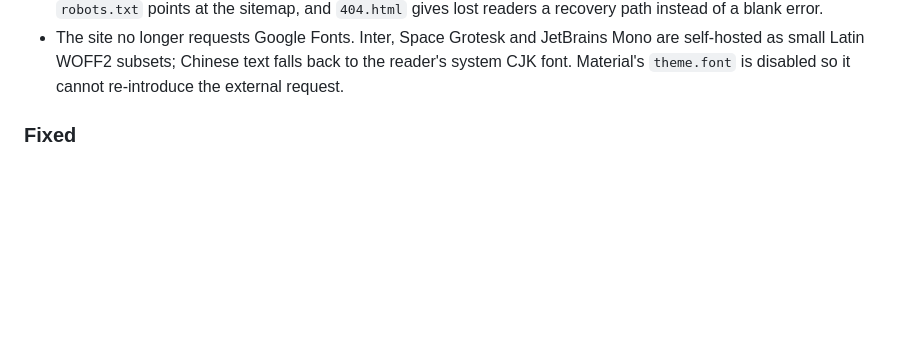
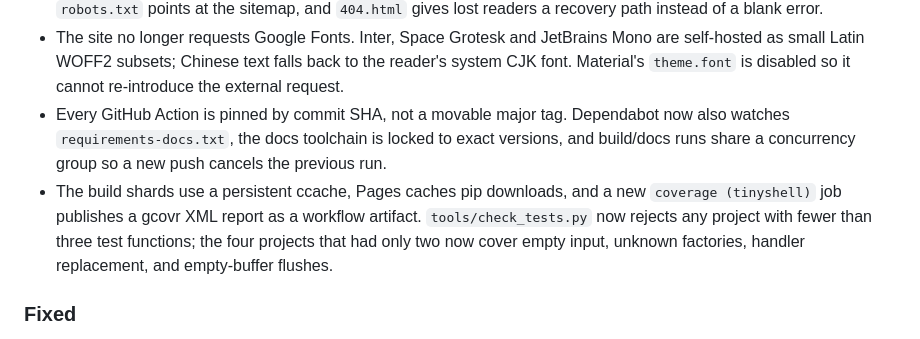
Before and after one commit to polarours/Cppuccino, a Markdown page: CHANGELOG.md, the part around the change. Rendered like a GitHub page; blank space fills up the shorter version.

Commit message:
ci: pin actions, cache builds, and report coverage

```diff
--- a/CHANGELOG.md
+++ b/CHANGELOG.md
@@ -35,6 +35,15 @@ readers and for stable references.
   Mono are self-hosted as small Latin WOFF2 subsets; Chinese text falls back to
   the reader's system CJK font. Material's `theme.font` is disabled so it
   cannot re-introduce the external request.
+- Every GitHub Action is pinned by commit SHA, not a movable major tag.
+  Dependabot now also watches `requirements-docs.txt`, the docs toolchain is
+  locked to exact versions, and build/docs runs share a concurrency group so a
+  new push cancels the previous run.
+- The build shards use a persistent ccache, Pages caches pip downloads, and a
+  new `coverage (tinyshell)` job publishes a gcovr XML report as a workflow
+  artifact. `tools/check_tests.py` now rejects any project with fewer than
+  three test functions; the four projects that had only two now cover empty
+  input, unknown factories, handler replacement, and empty-buffer flushes.
 
 ### Fixed
 
```
Also changed, not shown: README.md (+1 -1 lines), README_zh-CN.md (+1 -1 lines), assets/images/cppuccino-social.png, 12 other files.
